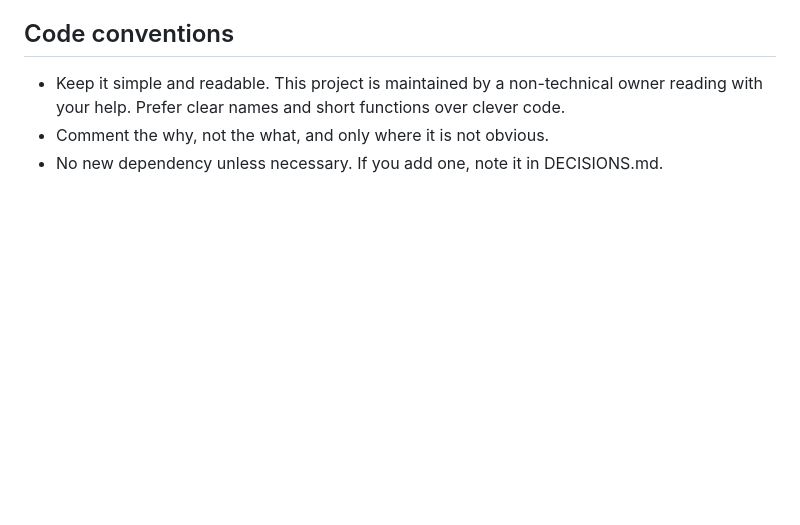
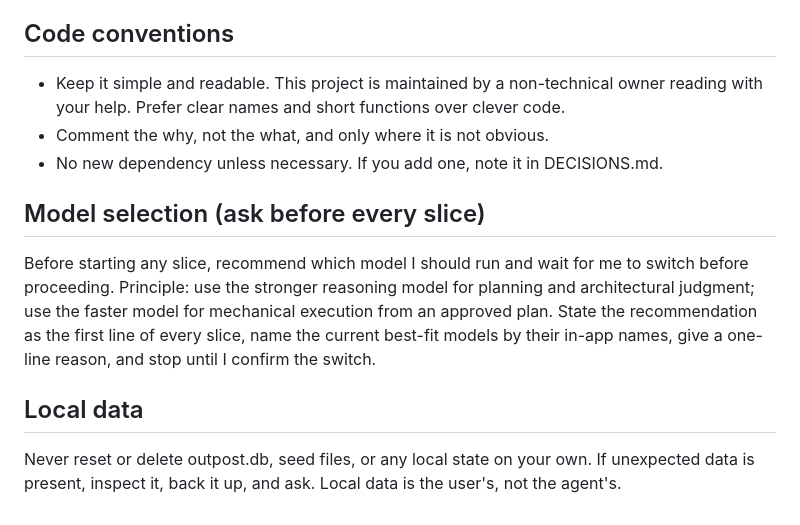
Before and after one commit to shantanu9841/Outpost, a Markdown page: CLAUDE.md, the part around the change. Rendered like a GitHub page; blank space fills up the shorter version.

Commit message:
CLAUDE.md: add model selection and local data rules

```diff
--- a/CLAUDE.md
+++ b/CLAUDE.md
@@ -42,3 +42,16 @@ Follow @design.md exactly. Use its tokens as CSS custom properties. Do not inven
 - Keep it simple and readable. This project is maintained by a non-technical owner reading with your help. Prefer clear names and short functions over clever code.
 - Comment the why, not the what, and only where it is not obvious.
 - No new dependency unless necessary. If you add one, note it in DECISIONS.md.
+
+## Model selection (ask before every slice)
+Before starting any slice, recommend which model I should run and wait
+for me to switch before proceeding. Principle: use the stronger reasoning
+model for planning and architectural judgment; use the faster model for
+mechanical execution from an approved plan. State the recommendation as
+the first line of every slice, name the current best-fit models by their
+in-app names, give a one-line reason, and stop until I confirm the switch.
+
+## Local data
+Never reset or delete outpost.db, seed files, or any local state on your
+own. If unexpected data is present, inspect it, back it up, and ask.
+Local data is the user's, not the agent's.
```
